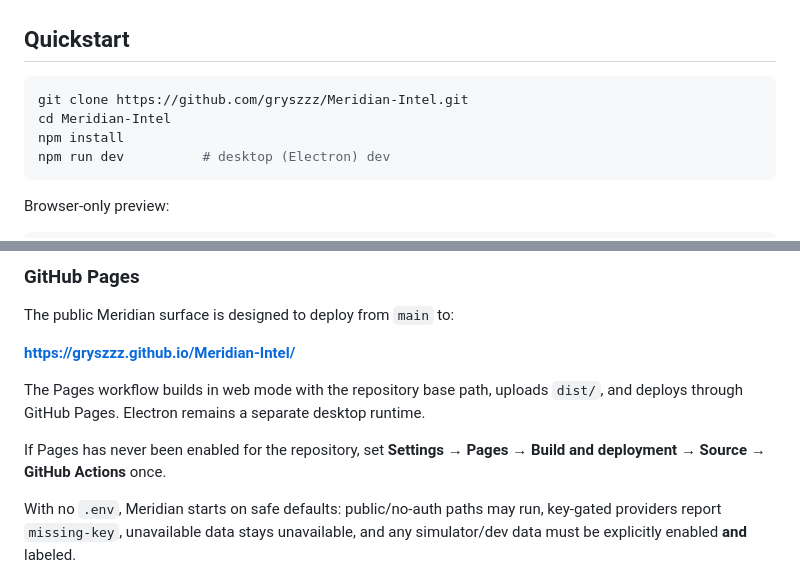
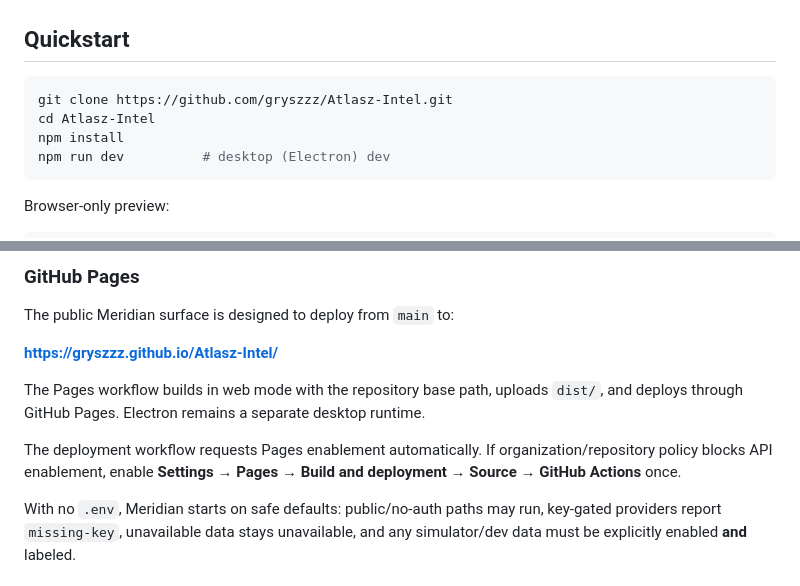
Before and after one commit to gryszzz/Atlasz-Intel, a Markdown page: README.md, 2 parts joined by grey strips. Rendered like a GitHub page.

Commit message:
docs: repair Meridian repository and Pages links

````diff
--- a/README.md
+++ b/README.md
@@ -228,8 +228,8 @@ LNG terminals · EIA refineries require pinned official URLs unless a trusted de
 ## Quickstart
 
 ```bash
-git clone https://github.com/gryszzz/Meridian-Intel.git
-cd Meridian-Intel
+git clone https://github.com/gryszzz/Atlasz-Intel.git
+cd Atlasz-Intel
 npm install
 npm run dev          # desktop (Electron) dev
 ```
@@ -250,11 +250,11 @@ npm run web:build
 
 The public Meridian surface is designed to deploy from `main` to:
 
-**https://gryszzz.github.io/Meridian-Intel/**
+**https://gryszzz.github.io/Atlasz-Intel/**
 
 The Pages workflow builds in web mode with the repository base path, uploads `dist/`, and deploys through GitHub Pages. Electron remains a separate desktop runtime.
 
-If Pages has never been enabled for the repository, set **Settings → Pages → Build and deployment → Source → GitHub Actions** once.
+The deployment workflow requests Pages enablement automatically. If organization/repository policy blocks API enablement, enable **Settings → Pages → Build and deployment → Source → GitHub Actions** once.
 
 With no `.env`, Meridian starts on safe defaults: public/no-auth paths may run, key-gated providers report `missing-key`, unavailable data stays unavailable, and any simulator/dev data must be explicitly enabled **and** labeled.
 
````
Also changed, not shown: other parts of README.md (+2 -2 lines).
